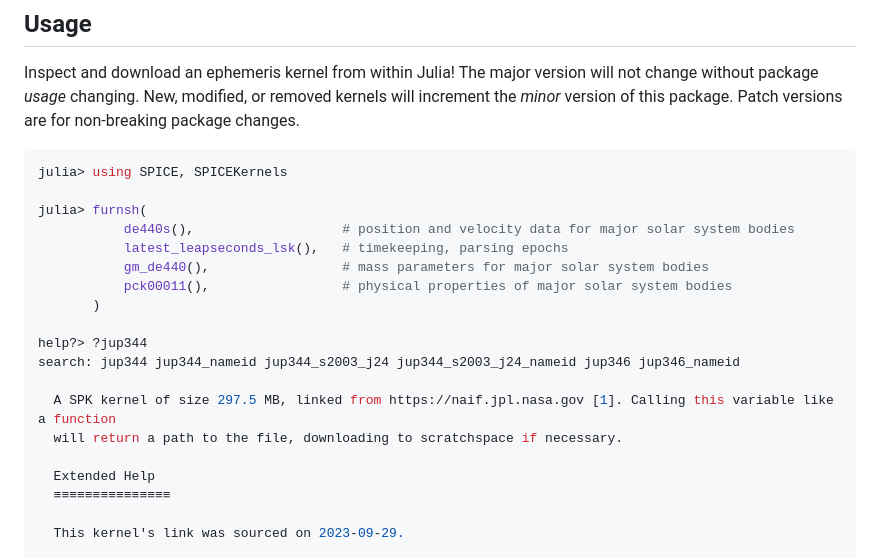
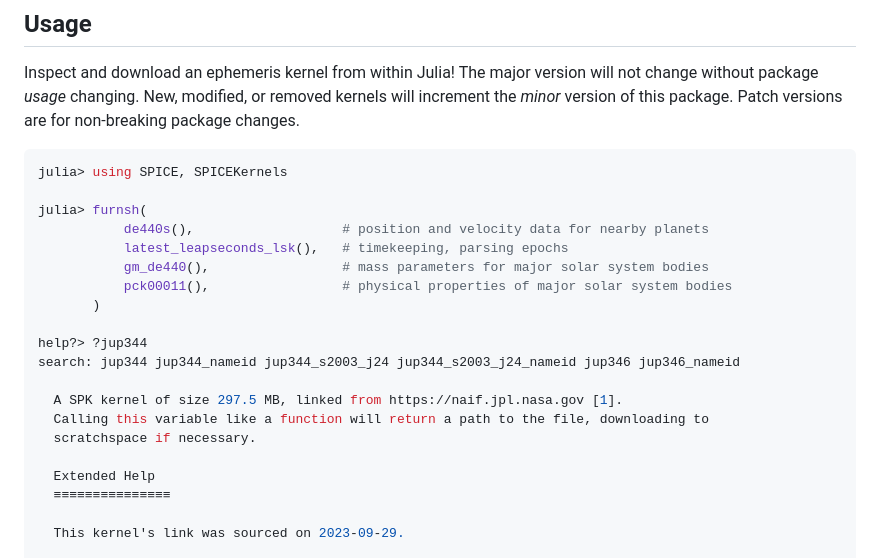
Before and after one commit to cadojo/SPICEKernels.jl, a Markdown page: README.md, the part around the change. Drawn GitHub-style.

```diff
--- a/README.md
+++ b/README.md
@@ -32,7 +32,7 @@ Inspect and download an ephemeris kernel from within Julia! The major version wi
 julia> using SPICE, SPICEKernels
 
 julia> furnsh(
-           de440s(),                   # position and velocity data for major solar system bodies
+           de440s(),                   # position and velocity data for nearby planets
            latest_leapseconds_lsk(),   # timekeeping, parsing epochs
            gm_de440(),                 # mass parameters for major solar system bodies
            pck00011(),                 # physical properties of major solar system bodies
@@ -41,8 +41,9 @@ julia> furnsh(
 help?> ?jup344
 search: jup344 jup344_nameid jup344_s2003_j24 jup344_s2003_j24_nameid jup346 jup346_nameid
 
-  A SPK kernel of size 297.5 MB, linked from https://naif.jpl.nasa.gov [1]. Calling this variable like a function
-  will return a path to the file, downloading to scratchspace if necessary.
+  A SPK kernel of size 297.5 MB, linked from https://naif.jpl.nasa.gov [1].
+  Calling this variable like a function will return a path to the file, downloading to
+  scratchspace if necessary.
 
   Extended Help
   ≡≡≡≡≡≡≡≡≡≡≡≡≡≡≡
```
